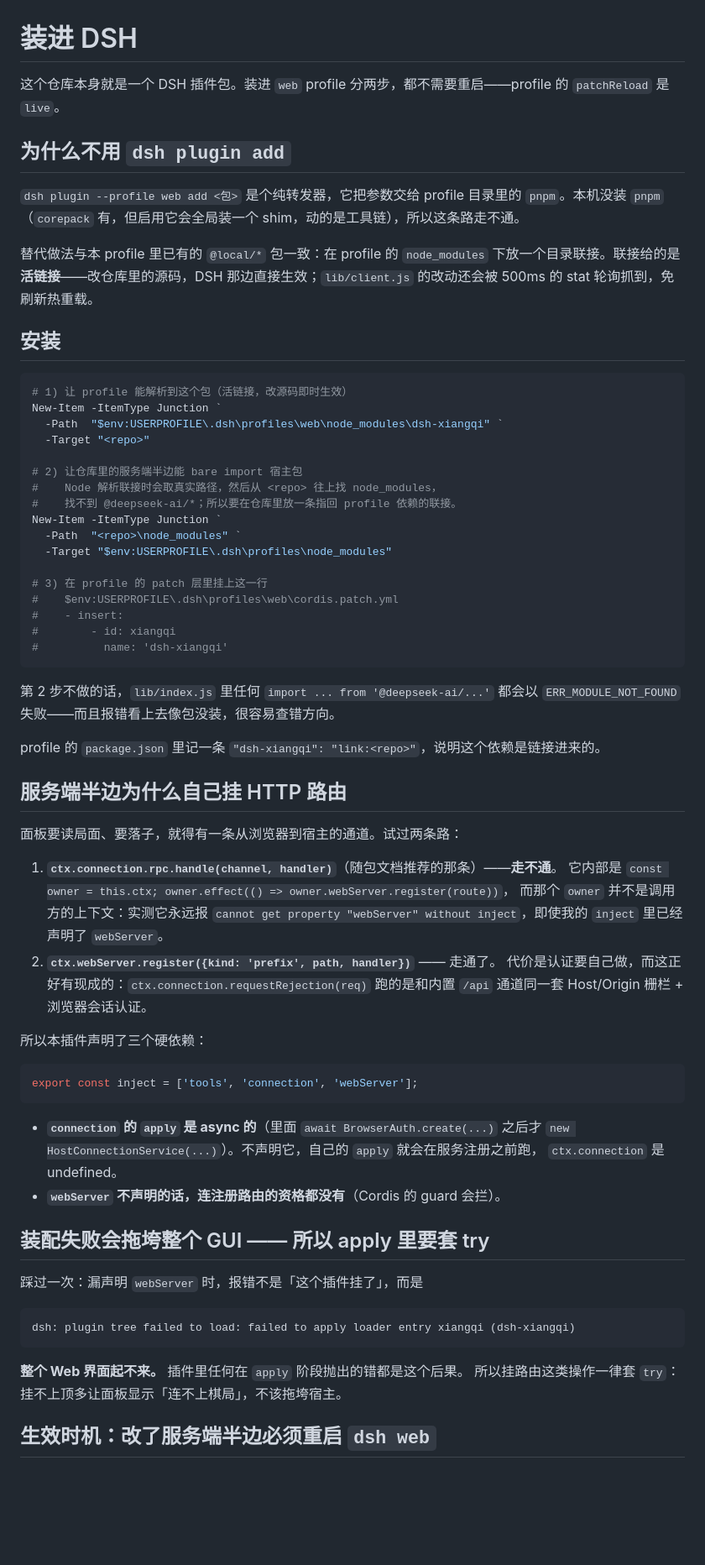
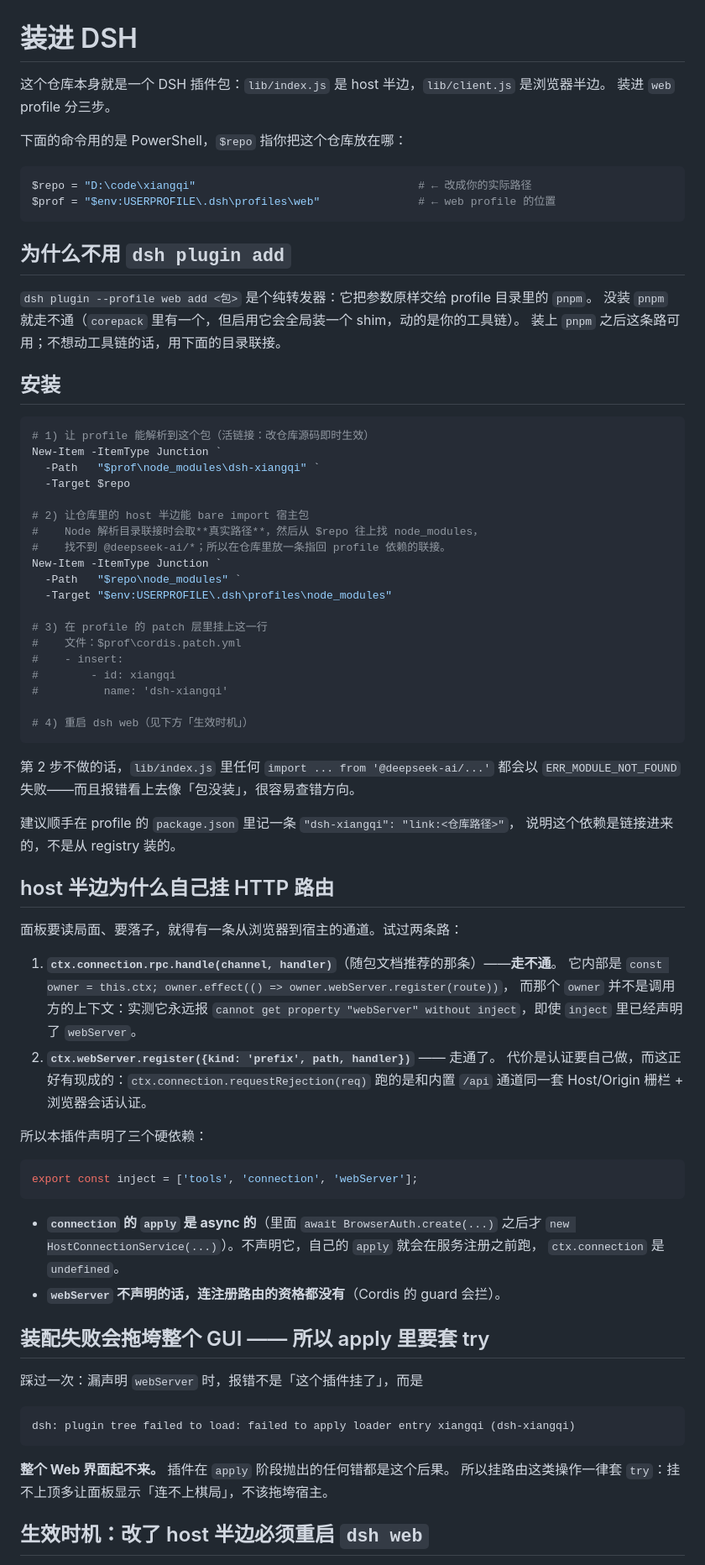
Before and after one commit to 9527ccccccc/dsh-xiangqi, a Markdown page: docs/install.md, the part around one of its changes. Shown at 84% size. GitHub-like rendering; blank space fills up the shorter version.

````diff
--- a/docs/install.md
+++ b/docs/install.md
@@ -1,47 +1,59 @@
 # 装进 DSH
 
-这个仓库本身就是一个 DSH 插件包。装进 `web` profile 分两步，都不需要重启——profile 的 `patchReload` 是 `live`。
+这个仓库本身就是一个 DSH 插件包：`lib/index.js` 是 host 半边，`lib/client.js` 是浏览器半边。
+装进 `web` profile 分三步。
+
+下面的命令用的是 PowerShell，`$repo` 指你把这个仓库放在哪：
+
+```powershell
+$repo = "D:\code\xiangqi"                                  # ← 改成你的实际路径
+$prof = "$env:USERPROFILE\.dsh\profiles\web"               # ← web profile 的位置
+```
 
 ## 为什么不用 `dsh plugin add`
 
-`dsh plugin --profile web add <包>` 是个纯转发器，它把参数交给 profile 目录里的 `pnpm`。本机没装 `pnpm`（`corepack` 有，但启用它会全局装一个 shim，动的是工具链），所以这条路走不通。
-
-替代做法与本 profile 里已有的 `@local/*` 包一致：在 profile 的 `node_modules` 下放一个目录联接。联接给的是**活链接**——改仓库里的源码，DSH 那边直接生效；`lib/client.js` 的改动还会被 500ms 的 stat 轮询抓到，免刷新热重载。
+`dsh plugin --profile web add <包>` 是个纯转发器：它把参数原样交给 profile 目录里的 `pnpm`。
+没装 `pnpm` 就走不通（`corepack` 里有一个，但启用它会全局装一个 shim，动的是你的工具链）。
+装上 `pnpm` 之后这条路可用；不想动工具链的话，用下面的目录联接。
 
 ## 安装
 
 ```powershell
-# 1) 让 profile 能解析到这个包（活链接，改源码即时生效）
+# 1) 让 profile 能解析到这个包（活链接：改仓库源码即时生效）
 New-Item -ItemType Junction `
-  -Path  "$env:USERPROFILE\.dsh\profiles\web\node_modules\dsh-xiangqi" `
-  -Target "<repo>"
+  -Path   "$prof\node_modules\dsh-xiangqi" `
+  -Target $repo
 
-# 2) 让仓库里的服务端半边能 bare import 宿主包
-#    Node 解析联接时会取真实路径，然后从 <repo> 往上找 node_modules，
-#    找不到 @deepseek-ai/*；所以要在仓库里放一条指回 profile 依赖的联接。
+# 2) 让仓库里的 host 半边能 bare import 宿主包
+#    Node 解析目录联接时会取**真实路径**，然后从 $repo 往上找 node_modules，
+#    找不到 @deepseek-ai/*；所以在仓库里放一条指回 profile 依赖的联接。
 New-Item -ItemType Junction `
-  -Path  "<repo>\node_modules" `
+  -Path   "$repo\node_modules" `
   -Target "$env:USERPROFILE\.dsh\profiles\node_modules"
 
 # 3) 在 profile 的 patch 层里挂上这一行
-#    $env:USERPROFILE\.dsh\profiles\web\cordis.patch.yml
+#    文件：$prof\cordis.patch.yml
 #    - insert:
 #        - id: xiangqi
 #          name: 'dsh-xiangqi'
+
+# 4) 重启 dsh web（见下方「生效时机」）
 ```
 
-第 2 步不做的话，`lib/index.js` 里任何 `import ... from '@deepseek-ai/...'` 都会以 `ERR_MODULE_NOT_FOUND` 失败——而且报错看上去像包没装，很容易查错方向。
+第 2 步不做的话，`lib/index.js` 里任何 `import ... from '@deepseek-ai/...'` 都会以
+`ERR_MODULE_NOT_FOUND` 失败——而且报错看上去像「包没装」，很容易查错方向。
 
-profile 的 `package.json` 里记一条 `"dsh-xiangqi": "link:<repo>"`，说明这个依赖是链接进来的。
+建议顺手在 profile 的 `package.json` 里记一条 `"dsh-xiangqi": "link:<仓库路径>"`，
+说明这个依赖是链接进来的，不是从 registry 装的。
 
-## 服务端半边为什么自己挂 HTTP 路由
+## host 半边为什么自己挂 HTTP 路由
 
 面板要读局面、要落子，就得有一条从浏览器到宿主的通道。试过两条路：
 
 1. **`ctx.connection.rpc.handle(channel, handler)`**（随包文档推荐的那条）——**走不通**。
    它内部是 `const owner = this.ctx; owner.effect(() => owner.webServer.register(route))`，
    而那个 `owner` 并不是调用方的上下文：实测它永远报
-   `cannot get property "webServer" without inject`，即使我的 `inject` 里已经声明了 `webServer`。
+   `cannot get property "webServer" without inject`，即使 `inject` 里已经声明了 `webServer`。
 2. **`ctx.webServer.register({kind: 'prefix', path, handler})`** —— 走通了。
    代价是认证要自己做，而这正好有现成的：`ctx.connection.requestRejection(req)`
    跑的是和内置 `/api` 通道同一套 Host/Origin 栅栏 + 浏览器会话认证。
@@ -54,7 +66,7 @@ export const inject = ['tools', 'connection', 'webServer'];
 
 - **`connection` 的 `apply` 是 async 的**（里面 `await BrowserAuth.create(...)` 之后才
   `new HostConnectionService(...)`）。不声明它，自己的 `apply` 就会在服务注册之前跑，
-  `ctx.connection` 是 undefined。
+  `ctx.connection` 是 `undefined`。
 - **`webServer` 不声明的话，连注册路由的资格都没有**（Cordis 的 guard 会拦）。
 
 ## 装配失败会拖垮整个 GUI —— 所以 apply 里要套 try
@@ -65,8 +77,8 @@ export const inject = ['tools', 'connection', 'webServer'];
 dsh: plugin tree failed to load: failed to apply loader entry xiangqi (dsh-xiangqi)
 ```
 
-**整个 Web 界面起不来。** 插件里任何在 `apply` 阶段抛出的错都是这个后果。
+**整个 Web 界面起不来。** 插件在 `apply` 阶段抛出的任何错都是这个后果。
 所以挂路由这类操作一律套 `try`：挂不上顶多让面板显示「连不上棋局」，不该拖垮宿主。
 
-## 生效时机：**改了服务端半边必须重启 `dsh web`**
+## 生效时机：改了 host 半边必须重启 `dsh web`
 
````
Also changed, not shown: other parts of docs/install.md (+35 -25 lines).
